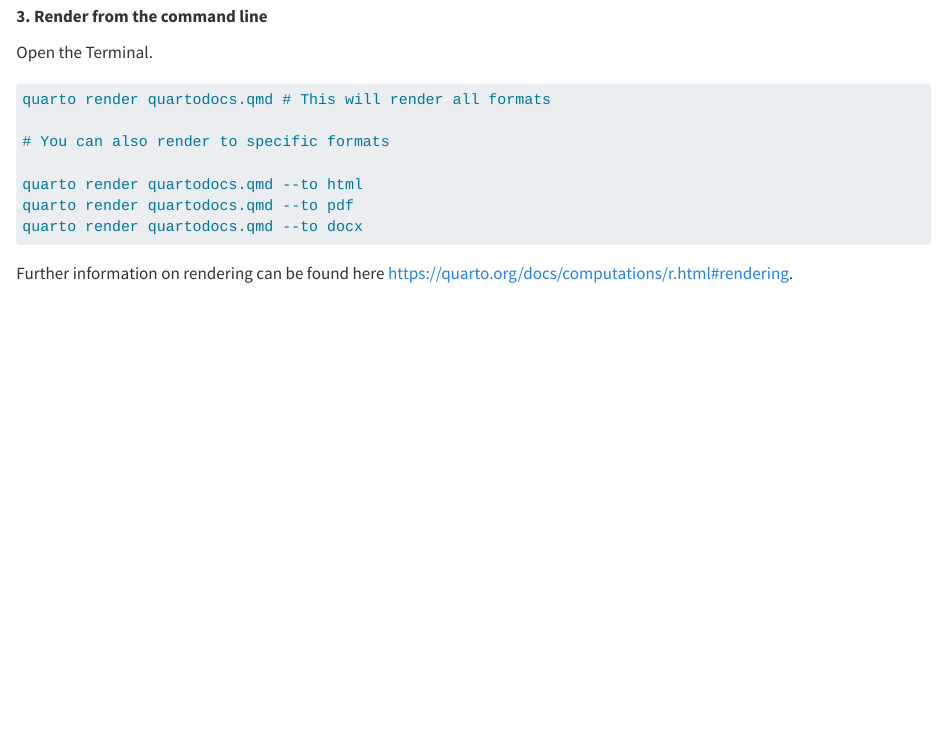
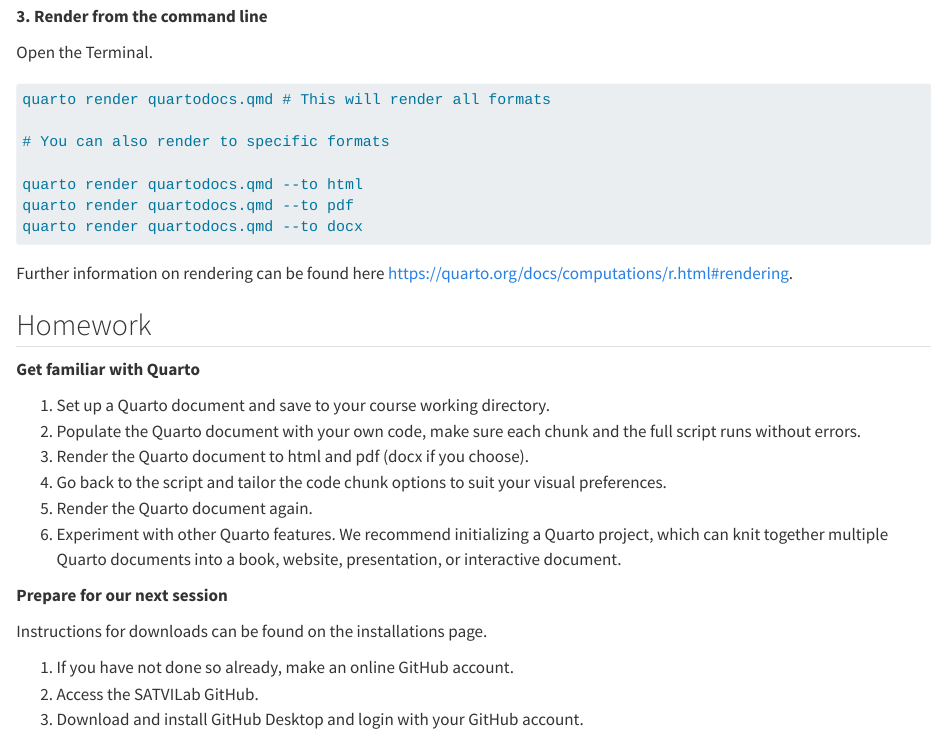
Before and after one commit to SATVILab/SATVI_ComputationalCourse, a Quarto document (quartodocs.qmd): the page in a window 1100 px wide, from 8100 px down. Rendered offline with R 4.5, knitr and Pandoc in place of Quarto, with nearby package versions.

Commit message:
Add Quarto homework, update syllabus, render book

````diff
--- a/quartodocs.qmd
+++ b/quartodocs.qmd
@@ -311,3 +311,22 @@
 ```
 
 Further information on rendering can be found here https://quarto.org/docs/computations/r.html#rendering.
+
+## Homework
+
+**Get familiar with Quarto**
+
+1. Set up a Quarto document and save to your course working directory.
+2. Populate the Quarto document with your own code, make sure each chunk and the full script runs without errors.
+3. Render the Quarto document to html and pdf (docx if you choose).
+4. Go back to the script and tailor the code chunk options to suit your visual preferences.
+5. Render the Quarto document again.
+6. Experiment with other Quarto features. We recommend initializing a Quarto project, which can knit together multiple Quarto documents into a book, website, presentation, or interactive document.
+
+**Prepare for our next session**
+
+Instructions for downloads can be found on the installations page.
+
+1. If you have not done so already, make an online GitHub account.
+2. Access the SATVILab GitHub.
+3. Download and install GitHub Desktop and login with your GitHub account.
````
Also changed, not shown: syllabus.qmd (+1 -1 lines), 5 other files.
